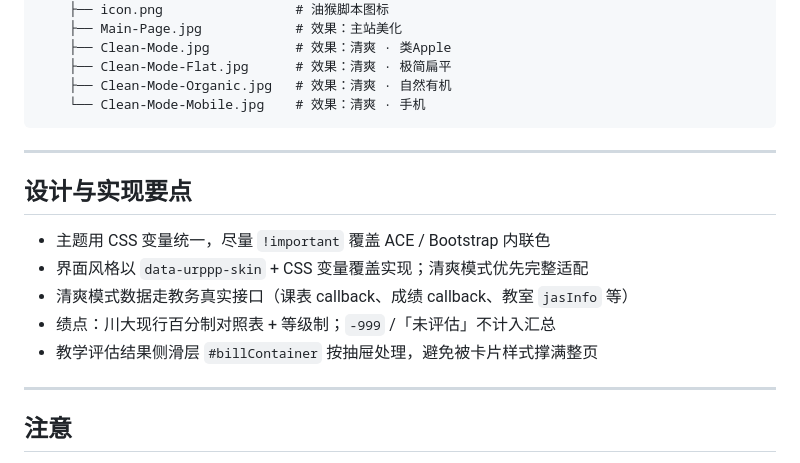
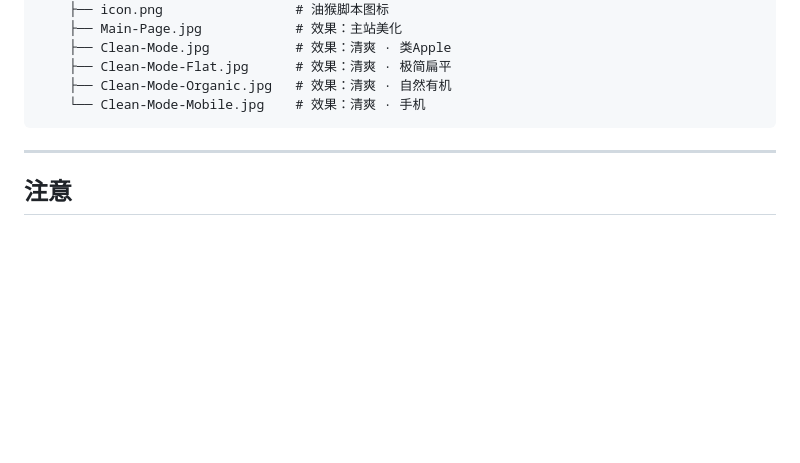
Before and after one commit to chaolan2019/SCU-URP-plusplus, a Markdown page: README.md, the part around the change. GitHub-like rendering; blank space fills up the shorter version.

Commit message:
docs: remove design notes section from README

```diff
--- a/README.md
+++ b/README.md
@@ -120,16 +120,6 @@ URP++/
 
 ---
 
-## 设计与实现要点
-
-- 主题用 CSS 变量统一，尽量 `!important` 覆盖 ACE / Bootstrap 内联色
-- 界面风格以 `data-urppp-skin` + CSS 变量覆盖实现；清爽模式优先完整适配
-- 清爽模式数据走教务真实接口（课表 callback、成绩 callback、教室 `jasInfo` 等）
-- 绩点：川大现行百分制对照表 + 等级制；`-999` /「未评估」不计入汇总
-- 教学评估结果侧滑层 `#billContainer` 按抽屉处理，避免被卡片样式撑满整页
-
----
-
 ## 注意
 
 1. 仅供个人学习与效率用途，请遵守学校教务使用规范
```
